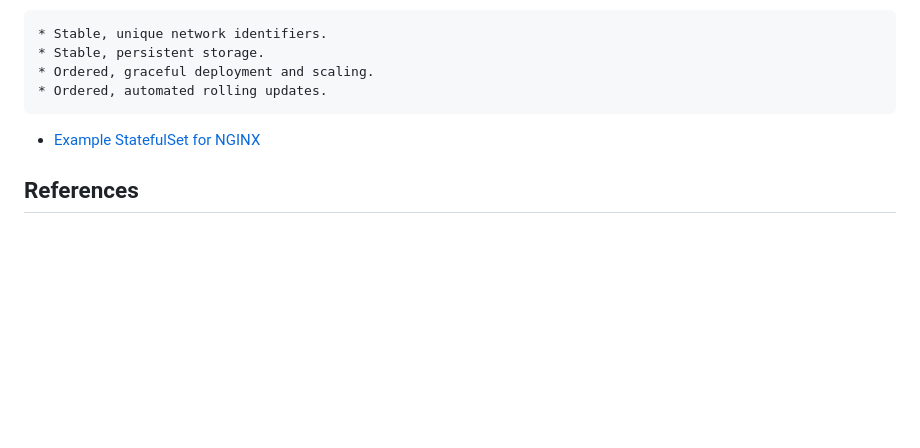
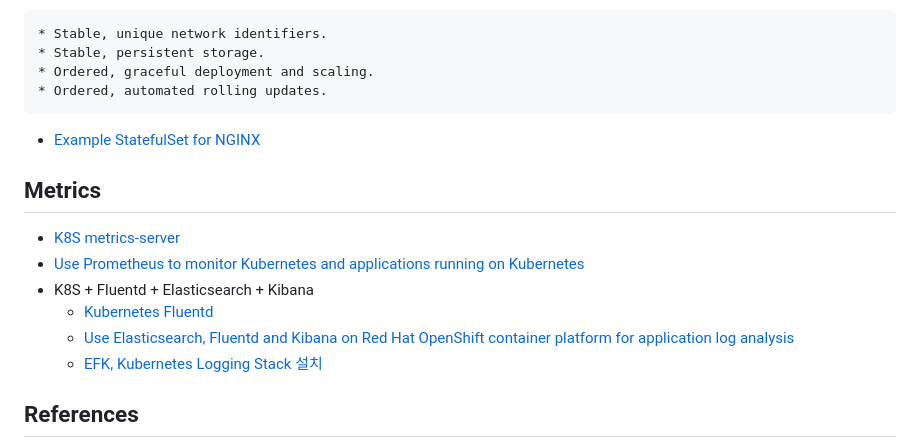
Before and after one commit to YeonwooSung/DevOpsMisc, a Markdown page: container-ops/kubernetes/README.md, the part around the change. GitHub-like rendering; blank space fills up the shorter version.

Commit message:
feat: Add section for k8s metrics monitoring

```diff
--- a/container-ops/kubernetes/README.md
+++ b/container-ops/kubernetes/README.md
@@ -99,6 +99,15 @@ StatefulSets are valuable for applications that require one or more of the follo
 
 - [Example StatefulSet for NGINX](./statefulset-nginx.yaml)
 
+## Metrics
+
+- [K8S metrics-server](https://github.com/kubernetes-sigs/metrics-server)
+- [Use Prometheus to monitor Kubernetes and applications running on Kubernetes](https://github.com/prometheus-operator/kube-prometheus)
+- K8S + Fluentd + Elasticsearch + Kibana
+    * [Kubernetes Fluentd](https://docs.fluentd.org/v/0.12/articles/kubernetes-fluentd)
+    * [Use Elasticsearch, Fluentd and Kibana on Red Hat OpenShift container platform for application log analysis](https://www.ibm.com/docs/ko/was-liberty/nd?topic=operator-analyzing-application-logs-red-hat-openshift)
+    * [EFK, Kubernetes Logging Stack 설치](https://velog.io/@seokbin/EFK-Kubernetes-Logging-Stack-%EC%84%A4%EC%B9%981)
+
 ## References
 
 - [K8S DaemonSet Official Doc](https://kubernetes.io/docs/concepts/workloads/controllers/daemonset/)
```
